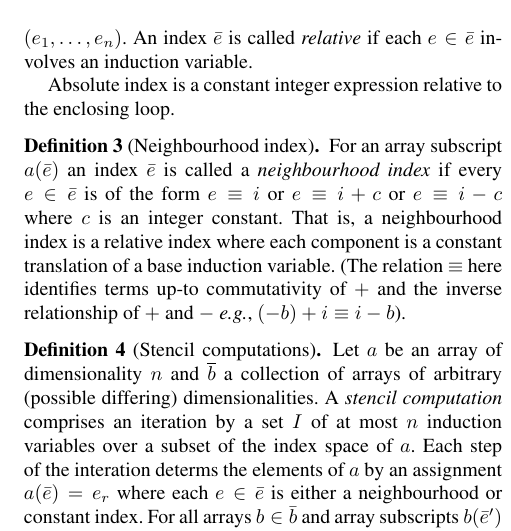
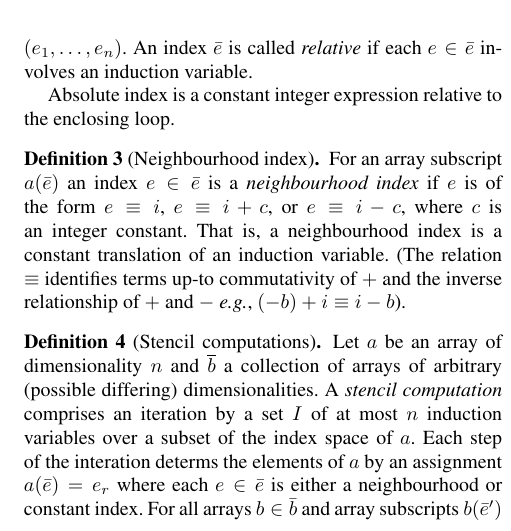
Before and after one commit to camfort/array-analyse, a LaTeX paper (paper.tex): part of one column of page 3 of 13, cut so that both start at the same text. Compiled offline with pdfLaTeX; a missing font is replaced by an installed copy or a similar font.

Commit message:
Fix and simplify def. of Neighbourhood index

```diff
--- a/paper.tex
+++ b/paper.tex
@@ -475,14 +475,12 @@ over its (imperative) variables. %By
 
 \begin{definition}[Neighbourhood index]
 \label{def:neighbour}
-  For an array subscript $a(\bar{e})$ an index $\bar{e}$ is called a
-  \emph{neighbourhood index} if every $e \in \bar{e}$ is of the form
-  $e \equiv i$ or $e \equiv i + c$ or $e \equiv i - c$ where $c$ is an
-  integer constant. That is, a neighbourhood index is a relative index
-  where each component is a constant translation of a base induction
-  variable. (The relation $\equiv$ here identifies terms up-to
-  commutativity of $+$ and the inverse relationship of $+$ and $-$
-  \eg{}, $(-b) + i \equiv i - b$).
+  For an array subscript $a(\bar{e})$ an index $e \in \bar{e}$ is a
+  \emph{neighbourhood index} if $e$ is of the form $e \equiv i$, $e \equiv i +
+  c$, or $e \equiv i - c$, where $c$ is an integer constant. That is, a
+  neighbourhood index is a constant translation of an induction variable. (The
+  relation $\equiv$ identifies terms up-to commutativity of $+$ and the inverse
+  relationship of $+$ and $-$ \eg{}, $(-b) + i \equiv i - b$).
 \end{definition}
 
 \begin{definition}[Stencil computations]
```
